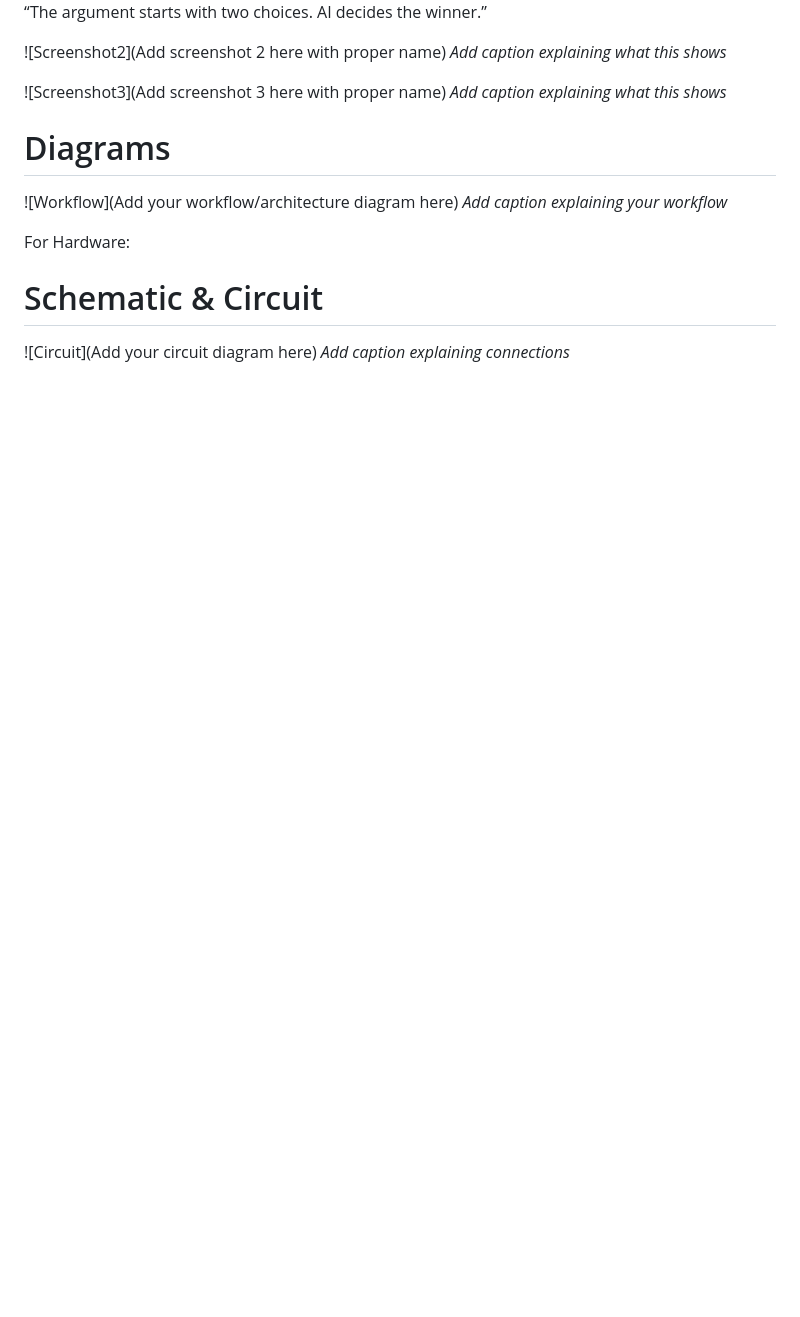
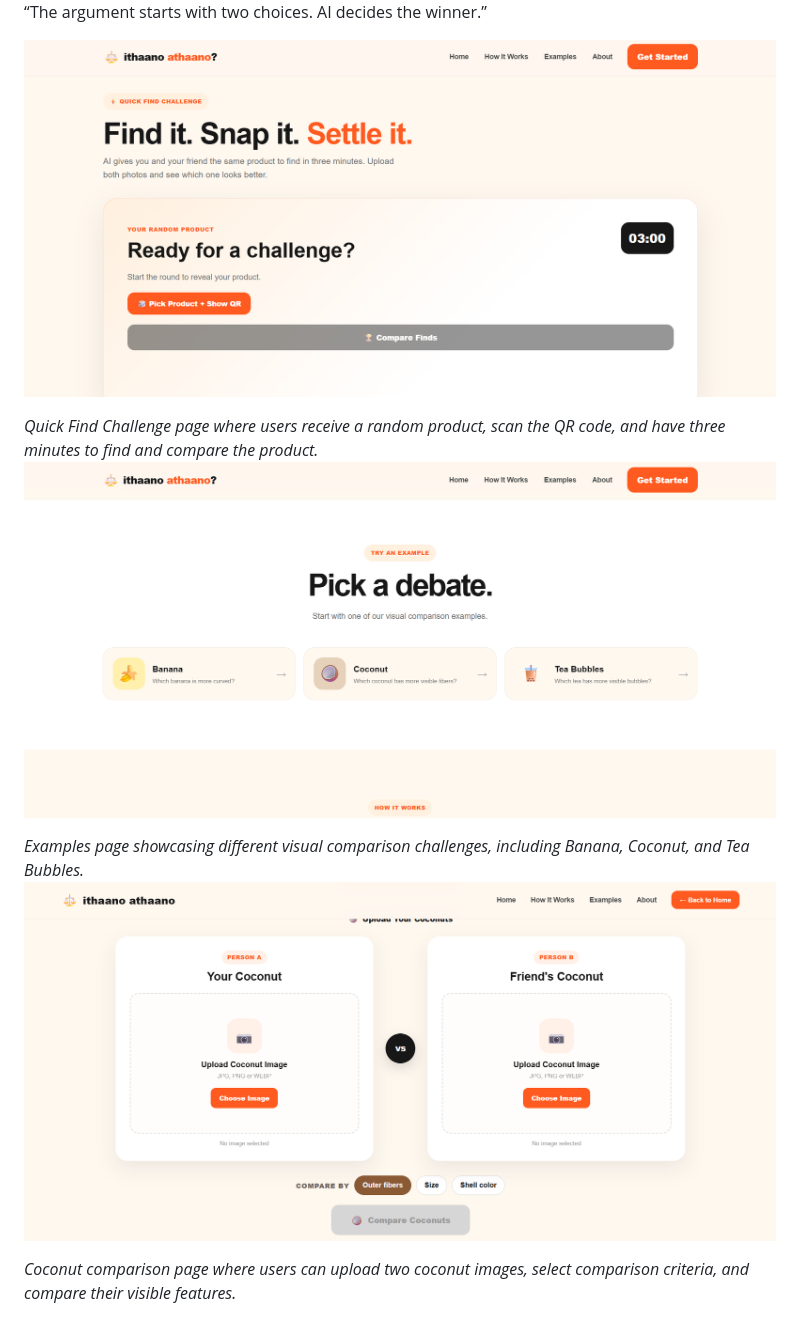
Before and after one commit to afnancuoo-prog/off-script, a Markdown page: README.md, the part around one of its changes. Rendered like a GitHub page; blank space fills up the shorter version.

```diff
--- a/README.md
+++ b/README.md
@@ -57,18 +57,13 @@ For Software:
 ![Screenshot1](./Screenshot%202026-09-12%20082621.png)
 “The argument starts with two choices. AI decides the winner.”
 
-![Screenshot2](Add screenshot 2 here with proper name)
-*Add caption explaining what this shows*
+![Screenshot2](./Screenshot%202026-09-12%20082641.png)
 
-![Screenshot3](Add screenshot 3 here with proper name)
-*Add caption explaining what this shows*
-# Diagrams
-![Workflow](Add your workflow/architecture diagram here)
-*Add caption explaining your workflow*
+*Quick Find Challenge page where users receive a random product, scan the QR code, and have three minutes to find and compare the product.*
+![Screenshot3](./Screenshot%202026-09-12%20082733.png)
 
-For Hardware:
+*Examples page showcasing different visual comparison challenges, including Banana, Coconut, and Tea Bubbles.*
+![Screenshot4](./Screenshot%202026-09-12%20082800.png)
 
-# Schematic & Circuit
-![Circuit](Add your circuit diagram here)
-*Add caption explaining connections*
+*Coconut comparison page where users can upload two coconut images, select comparison criteria, and compare their visible features.*
 
```
Also changed, not shown: other parts of README.md (+4 -22 lines).
